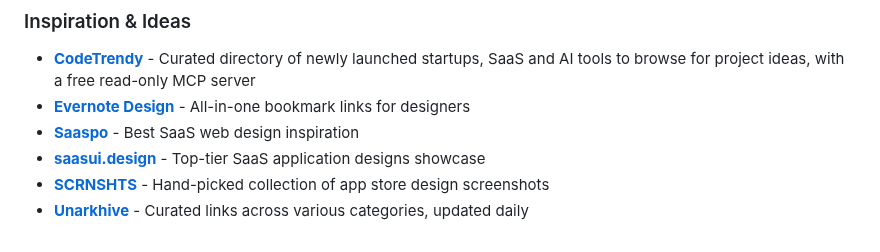
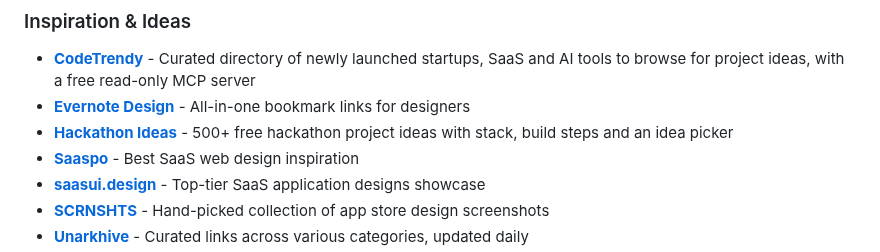
Before and after one commit to HappyHackingSpace/awesome-hackathon, a Markdown page: README.md, the part around the change. GitHub-like rendering.

Commit message:
Add Hackathon Ideas to Inspiration & Ideas

```diff
--- a/README.md
+++ b/README.md
@@ -329,6 +329,7 @@ Tools and resources to help you build, design, and win hackathons! 🏆
 ### Inspiration & Ideas
 - **[CodeTrendy](https://codetrendy.com/)** - Curated directory of newly launched startups, SaaS and AI tools to browse for project ideas, with a free read-only MCP server
 - **[Evernote Design](https://evernote.design/)** - All-in-one bookmark links for designers
+- **[Hackathon Ideas](https://hackathonideas.com)** - 500+ free hackathon project ideas with stack, build steps and an idea picker
 - **[Saaspo](https://saaspo.com/)** - Best SaaS web design inspiration
 - **[saasui.design](https://saasui.design/)** - Top-tier SaaS application designs showcase
 - **[SCRNSHTS](https://scrnshts.club/)** - Hand-picked collection of app store design screenshots
```
